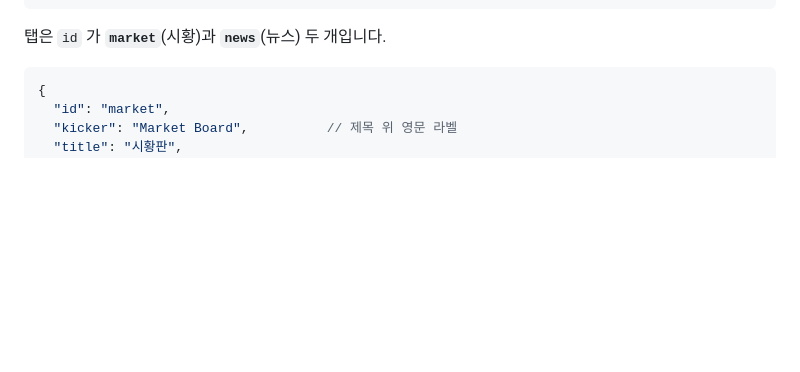
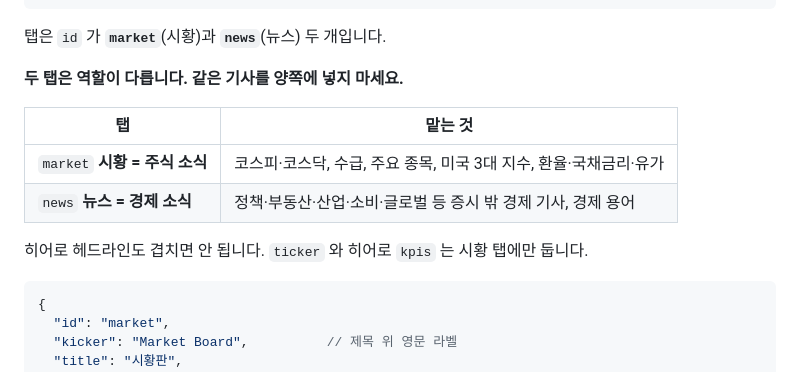
Before and after one commit to hyj9683/daily-brief, a Markdown page: README.md, the part around the change. GitHub-like rendering; blank space fills up the shorter version.

Commit message:
시황=주식 / 뉴스=경제 로 탭 역할 분리
- 두 탭이 같은 헤드라인과 같은 KPI 를 쓰던 중복 제거
- 수급·미국증시 카드를 뉴스 탭에서 시황 탭으로 정리
- 뉴스 히어로를 증시 밖 경제 기사로 교체
- README 에 탭 역할 표 추가

````diff
--- a/README.md
+++ b/README.md
@@ -56,6 +56,15 @@ node publish.mjs 오늘원고.json --push
 ```
 
 탭은 `id` 가 **`market`**(시황)과 **`news`**(뉴스) 두 개입니다.
+
+**두 탭은 역할이 다릅니다. 같은 기사를 양쪽에 넣지 마세요.**
+
+| 탭 | 맡는 것 |
+|---|---|
+| `market` **시황 = 주식 소식** | 코스피·코스닥, 수급, 주요 종목, 미국 3대 지수, 환율·국채금리·유가 |
+| `news` **뉴스 = 경제 소식** | 정책·부동산·산업·소비·글로벌 등 증시 밖 경제 기사, 경제 용어 |
+
+히어로 헤드라인도 겹치면 안 됩니다. `ticker` 와 히어로 `kpis` 는 시황 탭에만 둡니다.
 
 ```jsonc
 {
````
